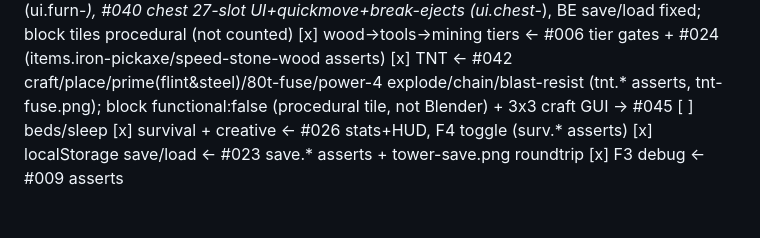
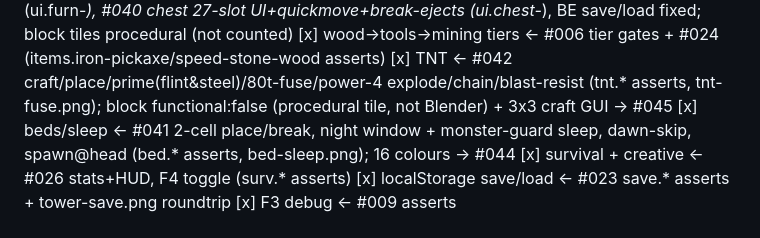
Before and after one commit to Elias-Schwegler/LHAB_Minecraft_Clone_1.12.2, a Markdown page: docs/PARITY.md, the part around the change. Drawn GitHub-style; blank space fills up the shorter version.

```diff
--- a/docs/PARITY.md
+++ b/docs/PARITY.md
@@ -45,7 +45,7 @@ wood variants (no tiles), all Tier-2/3 families.
 [x] chests/furnaces                                        <- #032 furnace GUI (ui.furn-*), #040 chest 27-slot UI+quickmove+break-ejects (ui.chest-*), BE save/load fixed; block tiles procedural (not counted)
 [x] wood→tools→mining tiers                              <- #006 tier gates + #024 (items.iron-pickaxe/speed-stone-wood asserts)
 [x] TNT                                                  <- #042 craft/place/prime(flint&steel)/80t-fuse/power-4 explode/chain/blast-resist (tnt.* asserts, tnt-fuse.png); block functional:false (procedural tile, not Blender) + 3x3 craft GUI -> #045
-[ ] beds/sleep
+[x] beds/sleep                                             <- #041 2-cell place/break, night window + monster-guard sleep, dawn-skip, spawn@head (bed.* asserts, bed-sleep.png); 16 colours -> #044
 [x] survival + creative                                  <- #026 stats+HUD, F4 toggle (surv.* asserts)
 [x] localStorage save/load                               <- #023 save.* asserts + tower-save.png roundtrip
 [x] F3 debug                                             <- #009 asserts
```
Also changed, not shown: AGENTS.md (+10 -7 lines), docs/sprints/03.md (+4 -1 lines).
